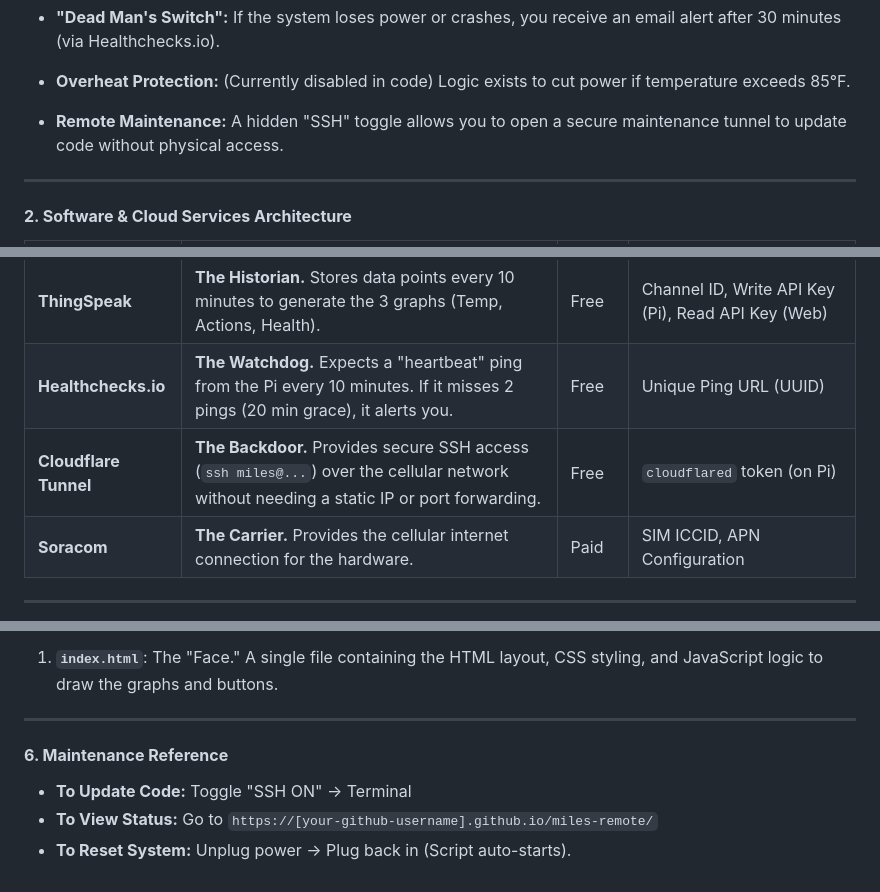
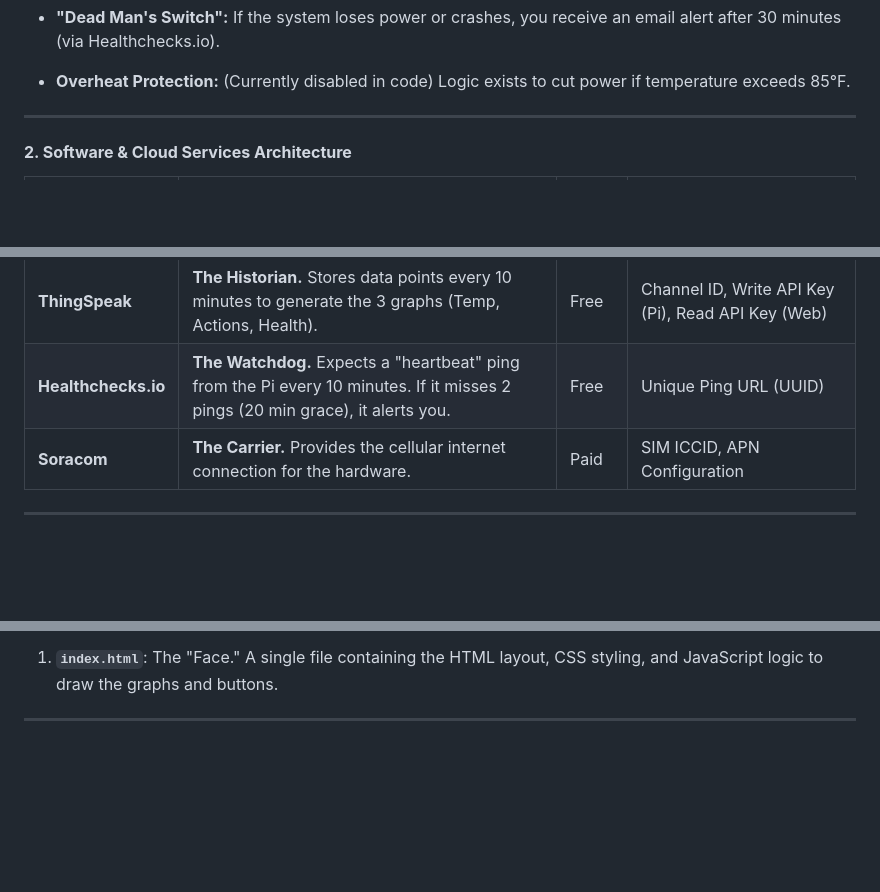
Before and after one commit to jonalli0124/heater-remote, a Markdown page: README.md, 3 parts joined by grey strips. GitHub-like rendering; blank space fills up the shorter version.

Commit message:
Remove SSH toggle and update service details in README
Removed SSH toggle maintenance instructions and updated service descriptions.

```diff
--- a/README.md
+++ b/README.md
@@ -19,7 +19,6 @@
 * **Overheat Protection:** (Currently disabled in code) Logic exists to cut power if temperature exceeds 85°F.
 
 
-* **Remote Maintenance:** A hidden "SSH" toggle allows you to open a secure maintenance tunnel to update code without physical access.
 
 ---
 
@@ -31,7 +30,6 @@
 | **HiveMQ Cloud** | **The Messenger.** Uses MQTT protocol to send instant commands (ON/OFF) and receive live status updates (Temp/Signal) between the Pi and the Web. | Free | Broker URL, Port 8883 (Pi), Port 8884 (Web), User/Pass |
 | **ThingSpeak** | **The Historian.** Stores data points every 10 minutes to generate the 3 graphs (Temp, Actions, Health). | Free | Channel ID, Write API Key (Pi), Read API Key (Web) |
 | **Healthchecks.io** | **The Watchdog.** Expects a "heartbeat" ping from the Pi every 10 minutes. If it misses 2 pings (20 min grace), it alerts you. | Free | Unique Ping URL (UUID) |
-| **Cloudflare Tunnel** | **The Backdoor.** Provides secure SSH access (`ssh miles@...`) over the cellular network without needing a static IP or port forwarding. | Free | `cloudflared` token (on Pi) |
 | **Soracom** | **The Carrier.** Provides the cellular internet connection for the hardware. | Paid | SIM ICCID, APN Configuration |
 
 ---
@@ -81,9 +78,3 @@
 1. **`index.html`**: The "Face." A single file containing the HTML layout, CSS styling, and JavaScript logic to draw the graphs and buttons.
 
 ---
-
-#### **6. Maintenance Reference**
-
-* **To Update Code:** Toggle "SSH ON" -> Terminal
-* **To View Status:** Go to `https://[your-github-username].github.io/miles-remote/`
-* **To Reset System:** Unplug power -> Plug back in (Script auto-starts).
```
Also changed, not shown: other parts of README.md (+0 -1 lines).
